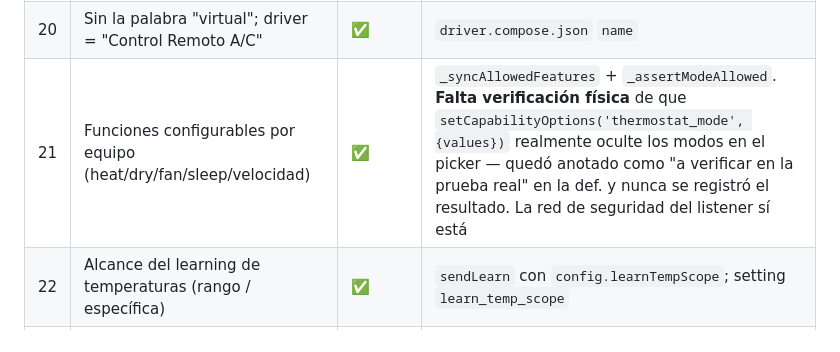
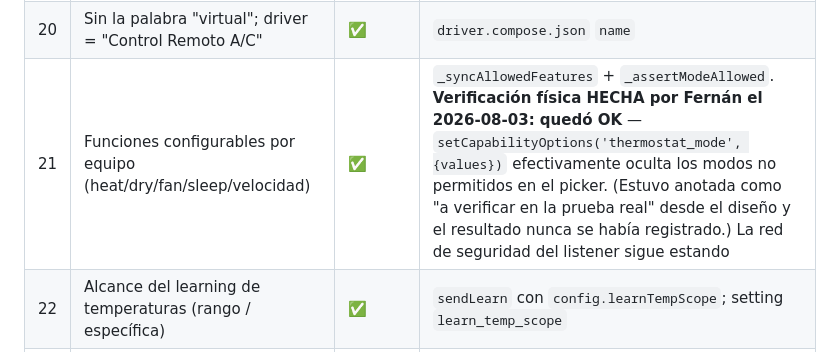
Before and after one commit to defelicerafael/virtual_device_ac, a Markdown page: docs/checklist-definiciones.md, the part around the change. Rendered like a GitHub page.

Commit message:
docs: el texto de la def. 21 acompaña su nuevo estado ✅ (la fila decía ✅ y el texto seguía diciendo 'falta verificación')

```diff
--- a/docs/checklist-definiciones.md
+++ b/docs/checklist-definiciones.md
@@ -37,7 +37,7 @@ comprobación final es física o depende del servidor · ⚠️ desvío encontra
 | 18 | Botón "recargar códigos" | ✅ | `button.reload_codes` como `maintenanceAction`; `_onReloadCodes` → `irCodes.reload` |
 | 19 | Flow cards de acción (+ triggers y conditions) | ✅ | `driver.flow.compose.json` + `driver._registerFlowCards` |
 | 20 | Sin la palabra "virtual"; driver = "Control Remoto A/C" | ✅ | `driver.compose.json` `name` |
-| 21 | Funciones configurables por equipo (heat/dry/fan/sleep/velocidad) | ✅ | `_syncAllowedFeatures` + `_assertModeAllowed`. **Falta verificación física** de que `setCapabilityOptions('thermostat_mode', {values})` realmente oculte los modos en el picker — quedó anotado como "a verificar en la prueba real" en la def. y nunca se registró el resultado. La red de seguridad del listener sí está |
+| 21 | Funciones configurables por equipo (heat/dry/fan/sleep/velocidad) | ✅ | `_syncAllowedFeatures` + `_assertModeAllowed`. **Verificación física HECHA por Fernán el 2026-08-03: quedó OK** — `setCapabilityOptions('thermostat_mode', {values})` efectivamente oculta los modos no permitidos en el picker. (Estuvo anotada como "a verificar en la prueba real" desde el diseño y el resultado nunca se había registrado.) La red de seguridad del listener sigue estando |
 | 22 | Alcance del learning de temperaturas (rango / específica) | ✅ | `sendLearn` con `config.learnTempScope`; setting `learn_temp_scope` |
 | 23 | Warning por comando ausente en la planilla | ✅ | `missing[]` en `command-sender`, `_warnMissing` en el device. La clave del warning es exactamente `{mode}_{fan}_{temp}_{sleep}` |
 | 24 | IP del PHM en un solo lugar (nivel app) | ✅ | `_config()` (app primero, fallback a los settings viejos del device), `phm_host_info`, `get_phm` en el wizard. El fallback NO es código muerto: los devices creados antes del commit `985b001` conservan su `phm_host` guardado |
```
